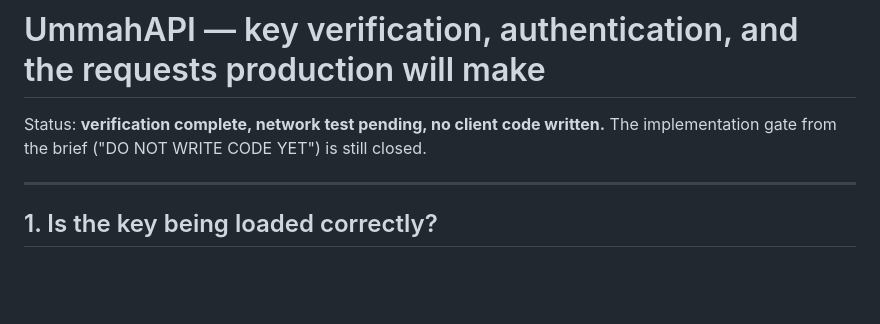
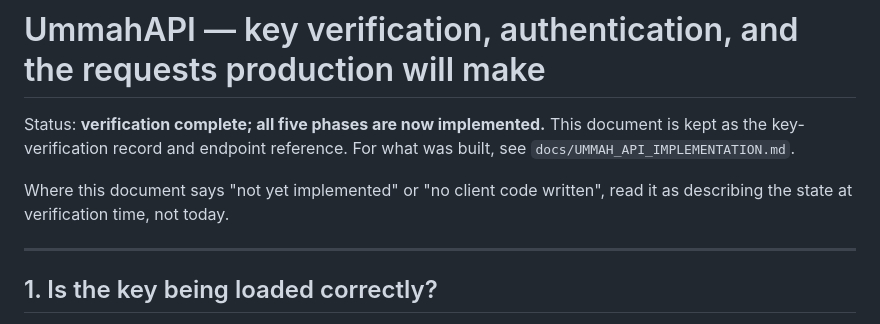
Before and after one commit to Shahriyar31/mizan, a Markdown page: docs/UMMAH_API.md, the part around the change. GitHub-like rendering; blank space fills up the shorter version.

Commit message:
docs: UmmahAPI implementation report; mark verification doc as superseded

```diff
--- a/docs/UMMAH_API.md
+++ b/docs/UMMAH_API.md
@@ -1,7 +1,11 @@
 # UmmahAPI — key verification, authentication, and the requests production will make
 
-Status: **verification complete, network test pending, no client code written.** The
-implementation gate from the brief ("DO NOT WRITE CODE YET") is still closed.
+Status: **verification complete; all five phases are now implemented.** This
+document is kept as the key-verification record and endpoint reference. For what
+was built, see `docs/UMMAH_API_IMPLEMENTATION.md`.
+
+Where this document says "not yet implemented" or "no client code written", read it
+as describing the state at verification time, not today.
 
 ---
 
```
Also changed, not shown: docs/UMMAH_API_IMPLEMENTATION.md (added, +188 -0 lines).
